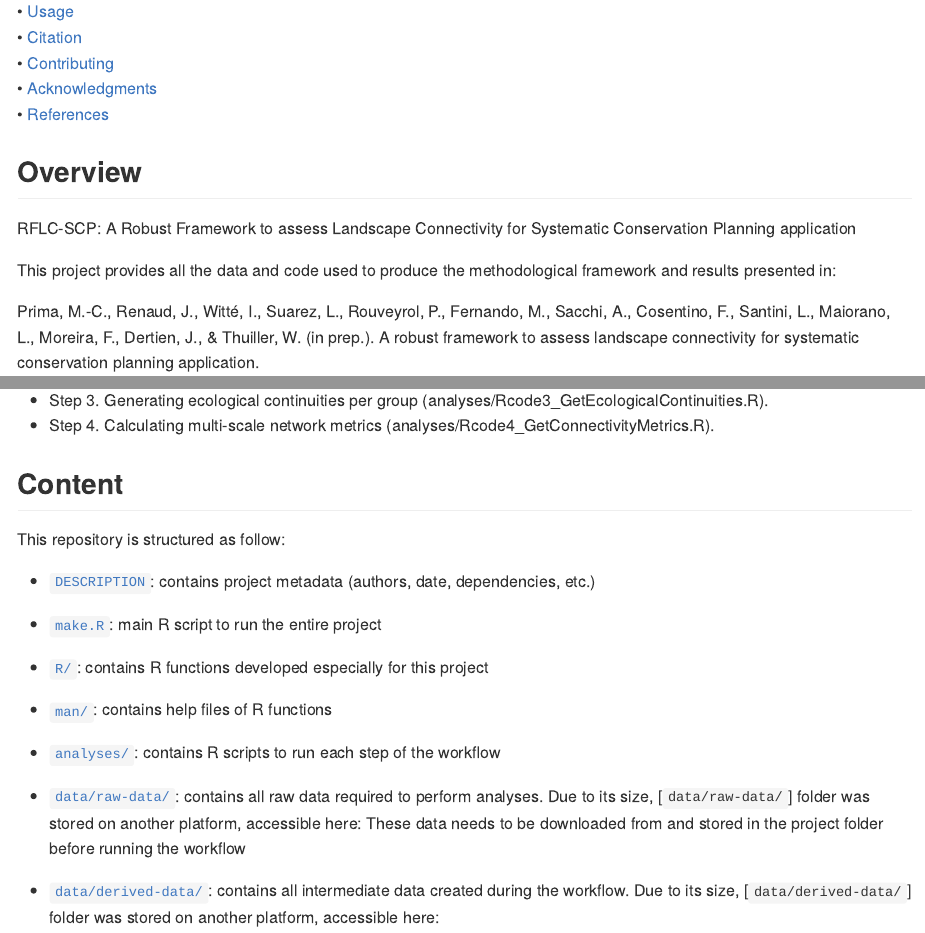
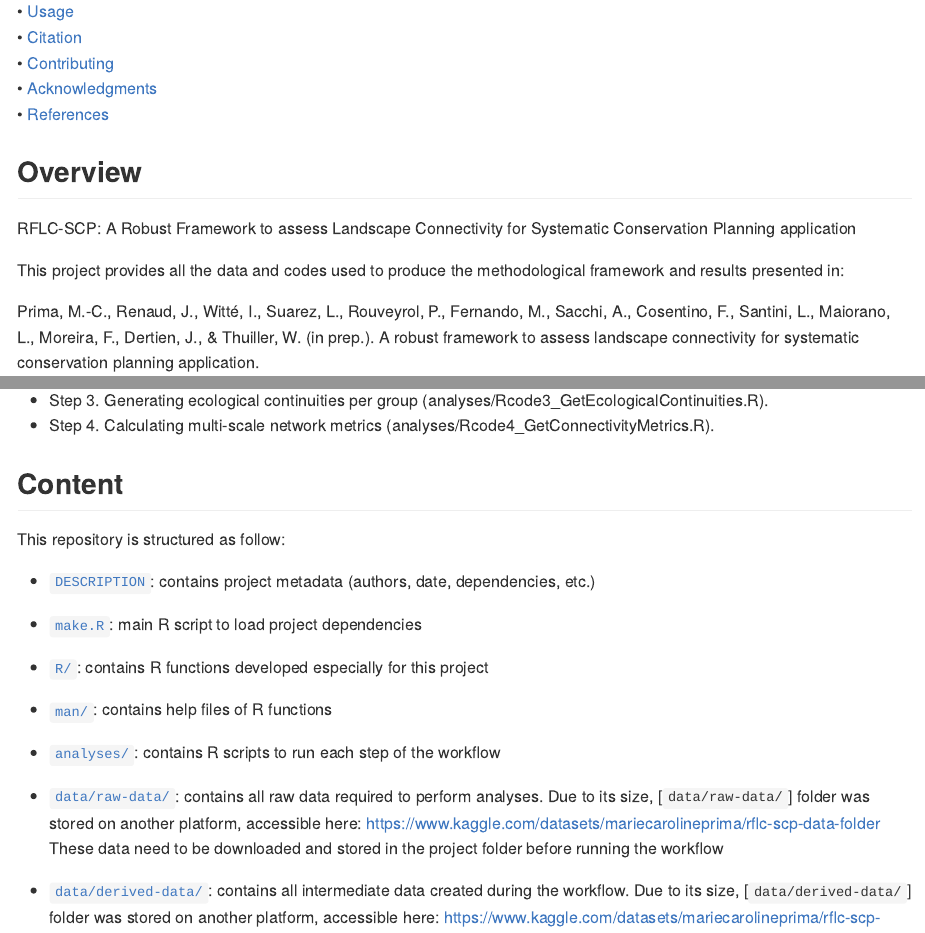
Before and after one commit to mcpri3/RFLC-SCP, an R Markdown document (README.Rmd): the page in a window 1100 px wide, from 210 px down, and a second part further down, joined at a grey line. Rendered offline with R 4.5, knitr and Pandoc, with nearby package versions; badge pictures from the web are left out.

Commit message:
modif description

```diff
--- a/README.Rmd
+++ b/README.Rmd
@@ -41,7 +41,7 @@ RFLC-SCP <img src="man/figures/compendium-sticker.png" align="right" style="floa
 
 RFLC-SCP: A Robust Framework to assess Landscape Connectivity for Systematic Conservation Planning application
 
-This project provides all the data and code used to produce the methodological framework and results presented in:
+This project provides all the data and codes used to produce the methodological framework and results presented in:
 
 Prima, M.-C., Renaud, J., Witté, I., Suarez, L., Rouveyrol, P., Fernando, M., Sacchi, A., Cosentino, F., Santini, L., Maiorano, L., Moreira, F., Dertien, J., & Thuiller, W. (in prep.). A robust framework to assess landscape connectivity for systematic conservation planning application.
 
@@ -62,7 +62,7 @@ This repository is structured as follow:
 contains project metadata (authors, date, dependencies, etc.)
 
 - [`make.R`](https://github.com/mcpri3/RFLC-SCP/tree/master/make.R):
-main R script to run the entire project
+main R script to load project dependencies
 
 - [`R/`](https://github.com/mcpri3/RFLC-SCP/tree/master/R):
 contains R functions developed especially for this project
@@ -73,10 +73,10 @@ contains help files of R functions
 - [`analyses/`](https://github.com/mcpri3/RFLC-SCP/tree/master/analyses):
 contains R scripts to run each step of the workflow
 
-- [`data/raw-data/`]():
-contains all raw data required to perform analyses. Due to its size, [`data/raw-data/`] folder was stored on another platform, accessible here:
-These data needs to be downloaded from and stored in the project folder before running the workflow
+- [`data/raw-data/`](https://www.kaggle.com/datasets/mariecarolineprima/rflc-scp-data-folder):
+contains all raw data required to perform analyses. Due to its size, [`data/raw-data/`] folder was stored on another platform, accessible here: https://www.kaggle.com/datasets/mariecarolineprima/rflc-scp-data-folder
+These data need to be downloaded and stored in the project folder before running the workflow
 
-- [`data/derived-data/`]():
-contains all intermediate data created during the workflow. Due to its size, [`data/derived-data/`] folder was stored on another platform, accessible here:
+- [`data/derived-data/`](https://www.kaggle.com/datasets/mariecarolineprima/rflc-scp-data-folder):
+contains all intermediate data created during the workflow. Due to its size, [`data/derived-data/`] folder was stored on another platform, accessible here: https://www.kaggle.com/datasets/mariecarolineprima/rflc-scp-data-folder
 
```
Also changed, not shown: make.R (+3 -9 lines), README.md, README.Rmd (4 more changed lines), 1 other file.
